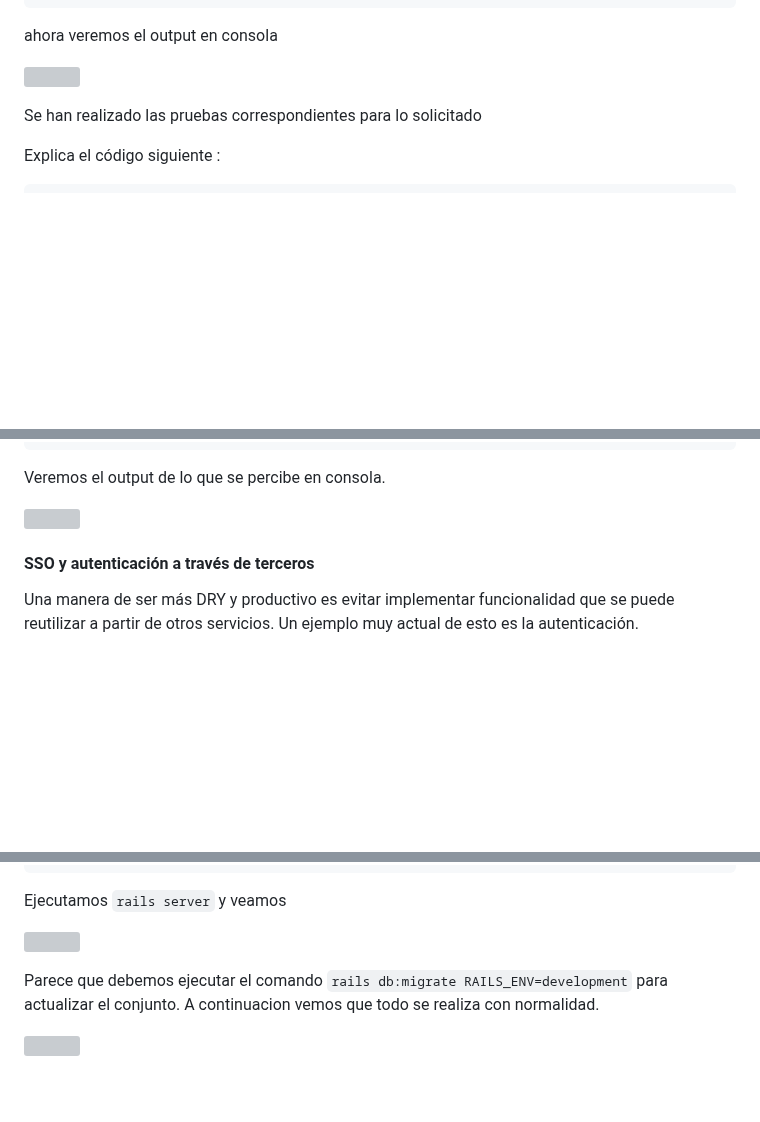
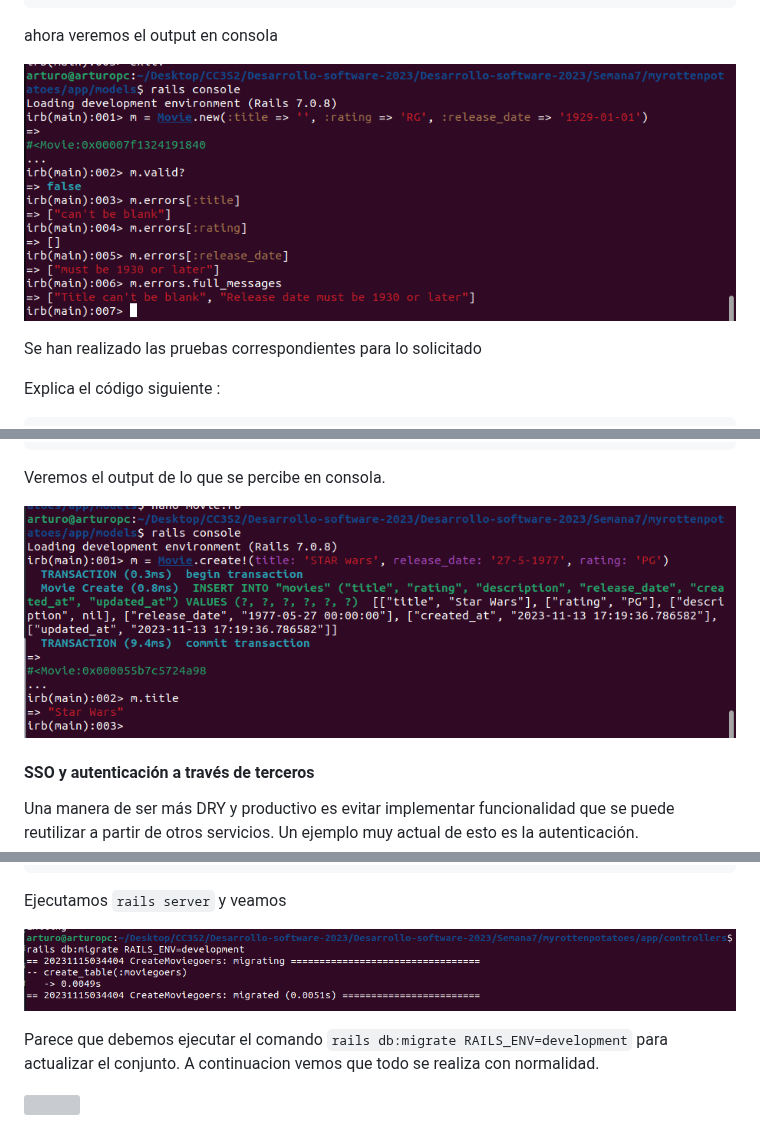
Before and after one commit to Kinartb/Rails-Avanzado, a Markdown page: README.md, 3 parts joined by grey strips. Rendered like a GitHub page; blank space fills up the shorter version; grey boxes are pictures that could not be loaded.

````diff
--- a/README.md
+++ b/README.md
@@ -46,7 +46,7 @@ m.errors.full_messages # => ["Title can't be blank", "Release date must be 1930
 ```
 ahora veremos el output en consola
 
-![]()
+![](https://github.com/Kinartb/Rails-Avanzado/blob/main/imagenes/actividad2.png)
 
 Se han realizado las pruebas correspondientes para lo solicitado
 
@@ -115,7 +115,7 @@ m.title  # => "Star Wars"
 
 Veremos el output de lo que se percibe en consola.
 
-![]()
+![](https://github.com/Kinartb/Rails-Avanzado/blob/main/imagenes/actividad3.png)
 
 
 #### SSO y autenticación a través de terceros
@@ -197,7 +197,7 @@ end
 ```
 Ejecutamos ```rails server``` y veamos
 
-![]()
+![](https://github.com/Kinartb/Rails-Avanzado/blob/main/imagenes/actividad3.1.png)
 
 Parece que debemos ejecutar el comando ```rails db:migrate RAILS_ENV=development``` para actualizar el conjunto. A continuacion vemos que todo se realiza con normalidad.
 
````
Also changed, not shown: other parts of README.md (+2 -2 lines).
